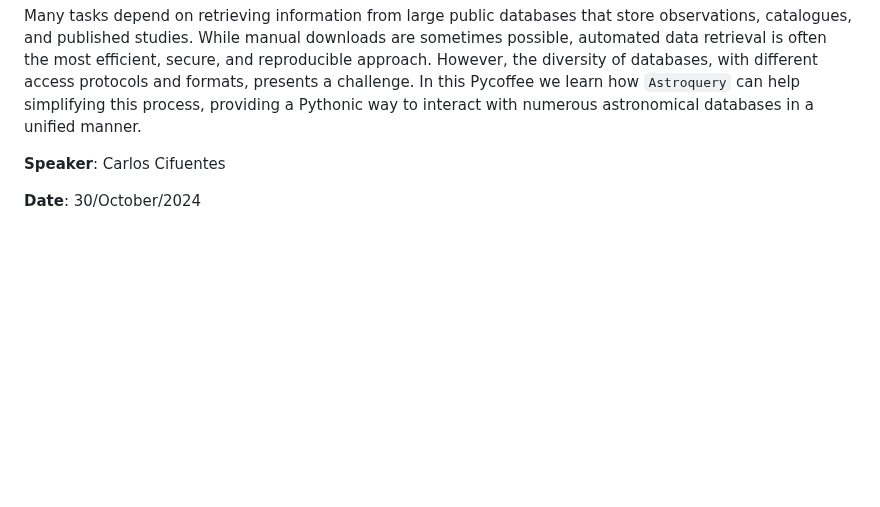
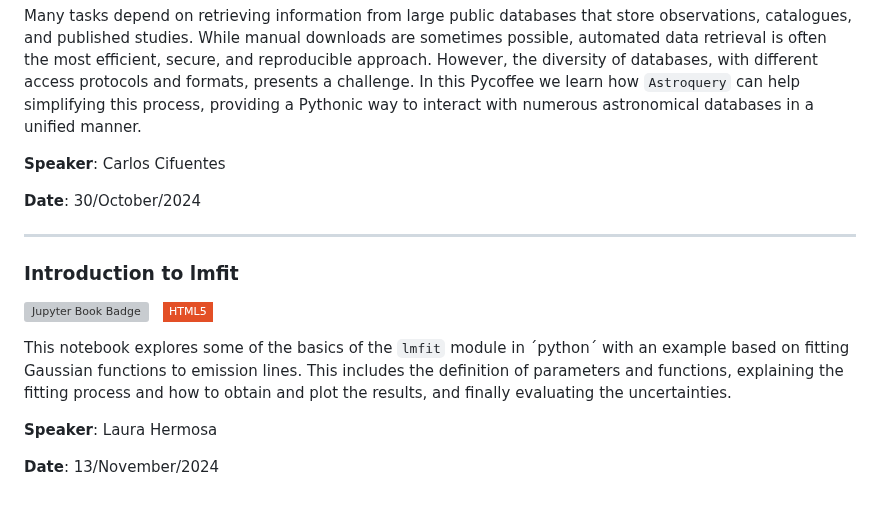
Before and after one commit to PyCoffees/notebooks, a Markdown page: README.md, the part around the change. Drawn GitHub-style; badges without logos; blank space fills up the shorter version; grey boxes are pictures that could not be loaded.

```diff
--- a/README.md
+++ b/README.md
@@ -178,3 +178,14 @@ Many tasks depend on retrieving information from large public databases that sto
 **Speaker**: Carlos Cifuentes
 
 **Date**: 30/October/2024
+
+***
+### Introduction to lmfit
+[![Jupyter Book Badge](https://jupyterbook.org/badge.svg)](https://github.com/PyCoffees/notebooks/blob/main/notebooks/2024_11_13_lmfit_LauraHermosa.ipynb) &nbsp; [![HTML5](https://img.shields.io/badge/HTML5-white?style=flat-square&logo=html5&logoColor=white&color=%23E34F26
+)](https://github.com/PyCoffees/notebooks/blob/main/notebooks/html/2024_11_13_lmfit_LauraHermosa.html)
+
+This notebook explores some of the basics of the `lmfit` module in ´python´ with an example based on fitting Gaussian functions to emission lines. This includes the definition of parameters and functions, explaining the fitting process and how to obtain and plot the results, and finally evaluating the uncertainties.
+
+**Speaker**: Laura Hermosa
+
+**Date**: 13/November/2024
```
